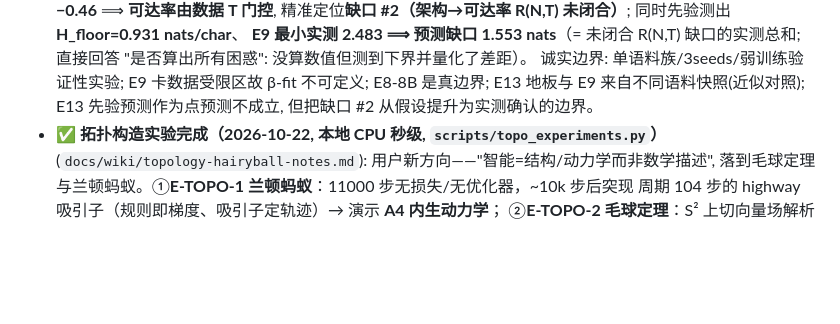
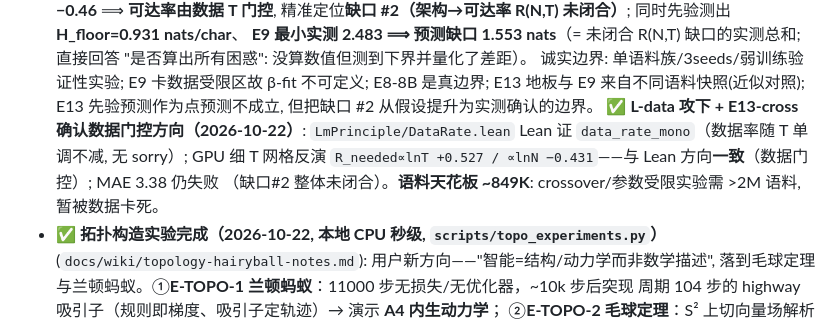
Before and after one commit to logos-42/lm-principle, a Markdown page: docs/wiki/current-status.md, the part around the change. Rendered like a GitHub page; blank space fills up the shorter version.

```diff
--- a/docs/wiki/current-status.md
+++ b/docs/wiki/current-status.md
@@ -348,6 +348,10 @@ LMT-twister（反事实表示瓶颈）为核心案例，覆盖 RNN / CNN / Trans
   诚实边界: 单语料族/3seeds/弱训练验证性实验; E9 卡数据受限区故 β-fit 不可定义;
   E8-8B 是真边界; E13 地板与 E9 来自不同语料快照(近似对照); E13 先验预测作为点预测不成立,
   但把缺口 #2 从假设提升为实测确认的边界。
+  ✅ **L-data 攻下 + E13-cross 确认数据门控方向（2026-10-22）**: `LmPrinciple/DataRate.lean`
+  Lean 证 `data_rate_mono`（数据率随 T 单调不减, 无 sorry）; GPU 细 T 网格反演
+  `R_needed∝lnT +0.527 / ∝lnN −0.431`——与 Lean 方向**一致**（数据门控）; MAE 3.38 仍失败
+  （缺口#2 整体未闭合）。**语料天花板 ~849K**: crossover/参数受限实验需 >2M 语料, 暂被数据卡死。
 - ✅ **拓扑构造实验完成（2026-10-22, 本地 CPU 秒级, `scripts/topo_experiments.py`）**
   (`docs/wiki/topology-hairyball-notes.md`): 用户新方向——"智能=结构/动力学而非数学描述",
   落到毛球定理与兰顿蚂蚁。①**E-TOPO-1 兰顿蚂蚁**：11000 步无损失/无优化器，~10k 步后突现
```
Also changed, not shown: docs/wiki/gap2-rnt-derivation.md (+5 -0 lines), docs/wiki/log.md (+1 -0 lines).
